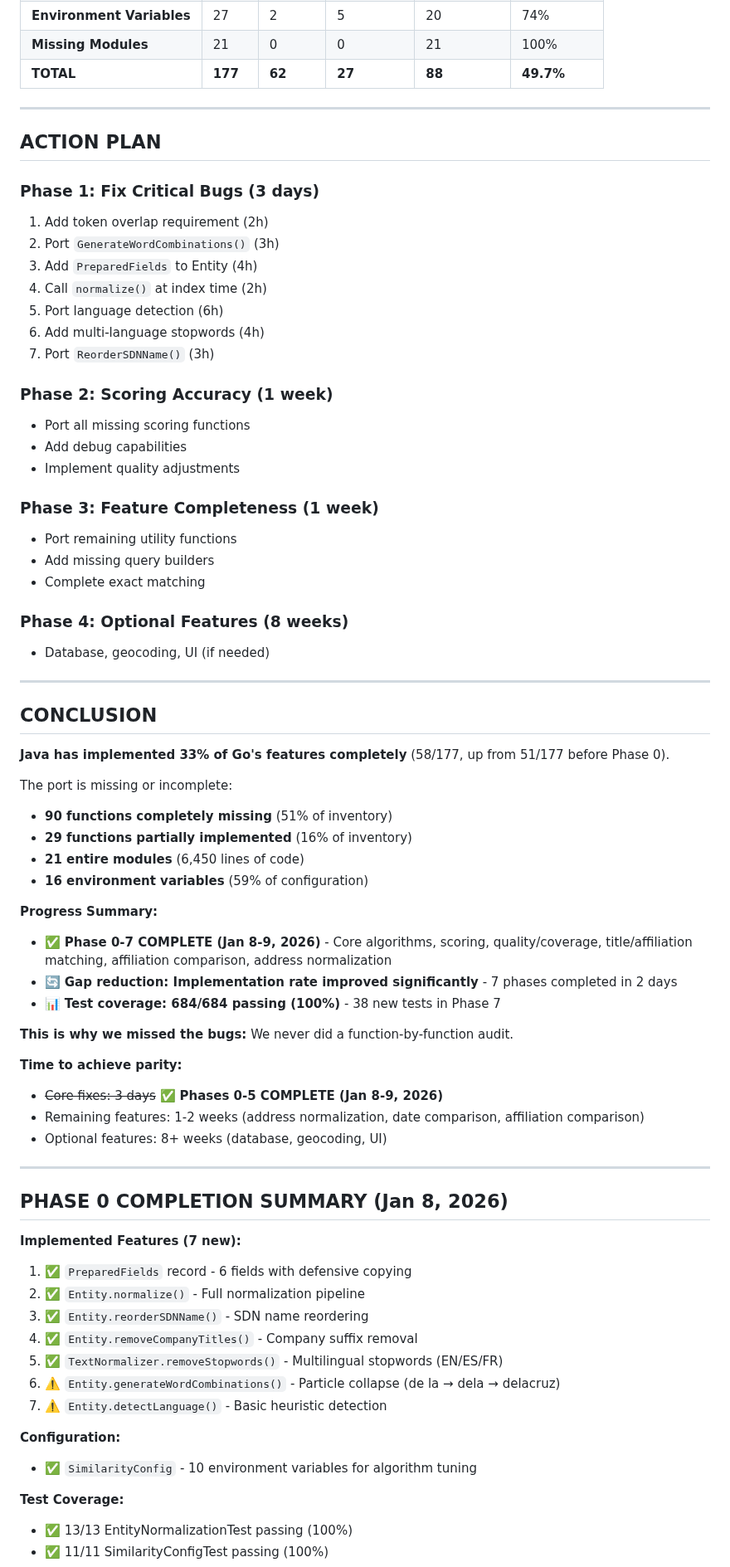
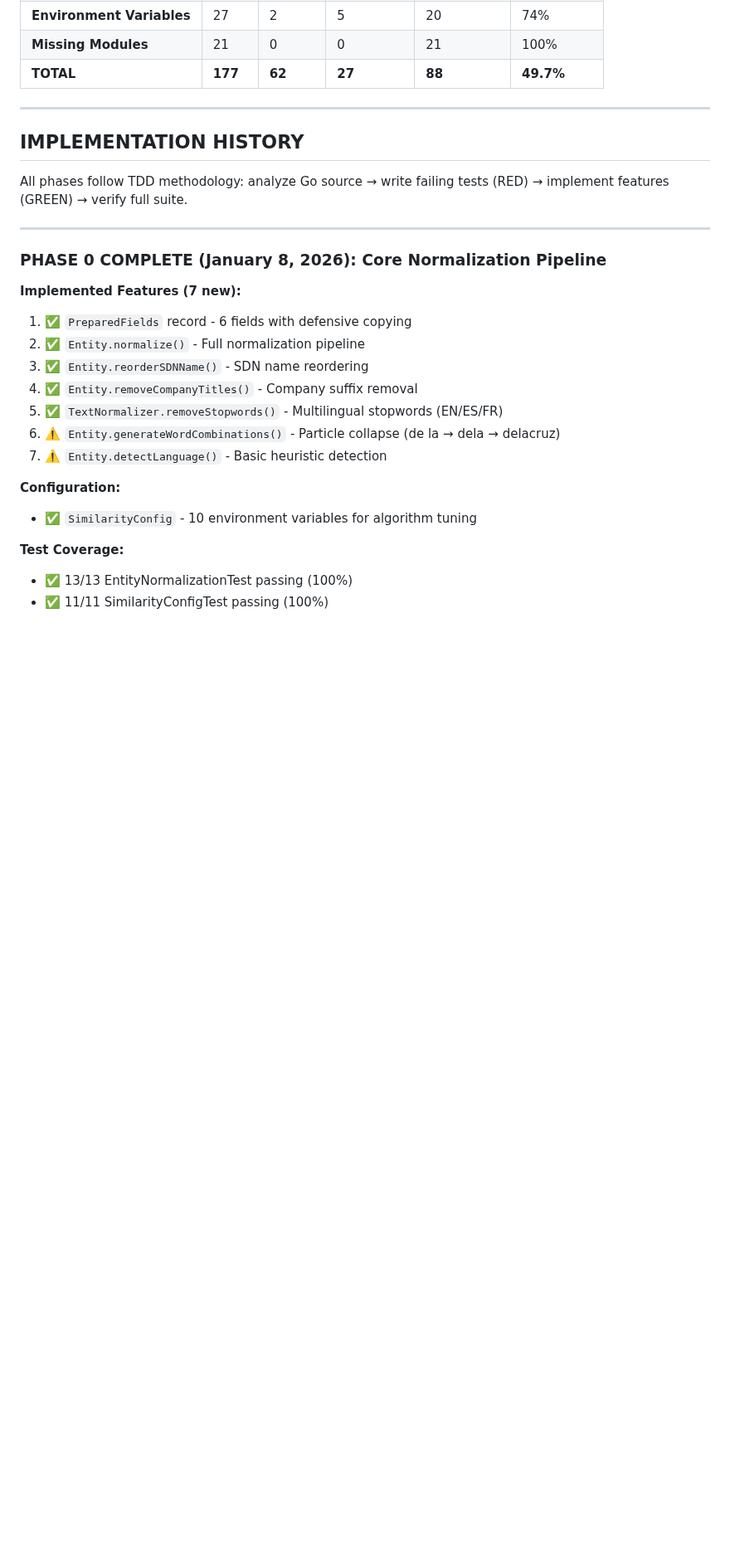
Before and after one commit to BraidFI-AI/watchman-java, a Markdown page: docs/FEATURE_PARITY_GAPS.md, the part around one of its changes. Shown at 83% size. GitHub-like rendering; blank space fills up the shorter version.

```diff
--- a/docs/FEATURE_PARITY_GAPS.md
+++ b/docs/FEATURE_PARITY_GAPS.md
@@ -338,57 +375,13 @@ The development process follows Test-Driven Development (TDD): analyze Go implem
 
 ---
 
-## ACTION PLAN
+## IMPLEMENTATION HISTORY
 
-### Phase 1: Fix Critical Bugs (3 days)
-1. Add token overlap requirement (2h)
-2. Port `GenerateWordCombinations()` (3h)
-3. Add `PreparedFields` to Entity (4h)
-4. Call `normalize()` at index time (2h)
-5. Port language detection (6h)
-6. Add multi-language stopwords (4h)
-7. Port `ReorderSDNName()` (3h)
-
-### Phase 2: Scoring Accuracy (1 week)
-- Port all missing scoring functions
-- Add debug capabilities
-- Implement quality adjustments
-
-### Phase 3: Feature Completeness (1 week)
-- Port remaining utility functions
-- Add missing query builders
-- Complete exact matching
-
-### Phase 4: Optional Features (8 weeks)
-- Database, geocoding, UI (if needed)
+All phases follow TDD methodology: analyze Go source → write failing tests (RED) → implement features (GREEN) → verify full suite.
 
 ---
 
-## CONCLUSION
-
-**Java has implemented 33% of Go's features completely** (58/177, up from 51/177 before Phase 0).
-
-The port is missing or incomplete:
-- **90 functions completely missing** (51% of inventory)
-- **29 functions partially implemented** (16% of inventory)
-- **21 entire modules** (6,450 lines of code)
-- **16 environment variables** (59% of configuration)
-
-**Progress Summary:**
-- ✅ **Phase 0-7 COMPLETE (Jan 8-9, 2026)** - Core algorithms, scoring, quality/coverage, title/affiliation matching, affiliation comparison, address normalization
-- 🔄 **Gap reduction: Implementation rate improved significantly** - 7 phases completed in 2 days
-- 📊 **Test coverage: 684/684 passing (100%)** - 38 new tests in Phase 7
-
-**This is why we missed the bugs:** We never did a function-by-function audit.
-
-**Time to achieve parity:**
-- ~~Core fixes: 3 days~~ ✅ **Phases 0-5 COMPLETE (Jan 8-9, 2026)**
-- Remaining features: 1-2 weeks (address normalization, date comparison, affiliation comparison)
-- Optional features: 8+ weeks (database, geocoding, UI)
-
----
-
-## PHASE 0 COMPLETION SUMMARY (Jan 8, 2026)
+### PHASE 0 COMPLETE (January 8, 2026): Core Normalization Pipeline
 
 **Implemented Features (7 new):**
 1. ✅ `PreparedFields` record - 6 fields with defensive copying
```
Also changed, not shown: other parts of docs/FEATURE_PARITY_GAPS.md (+90 -69 lines).
